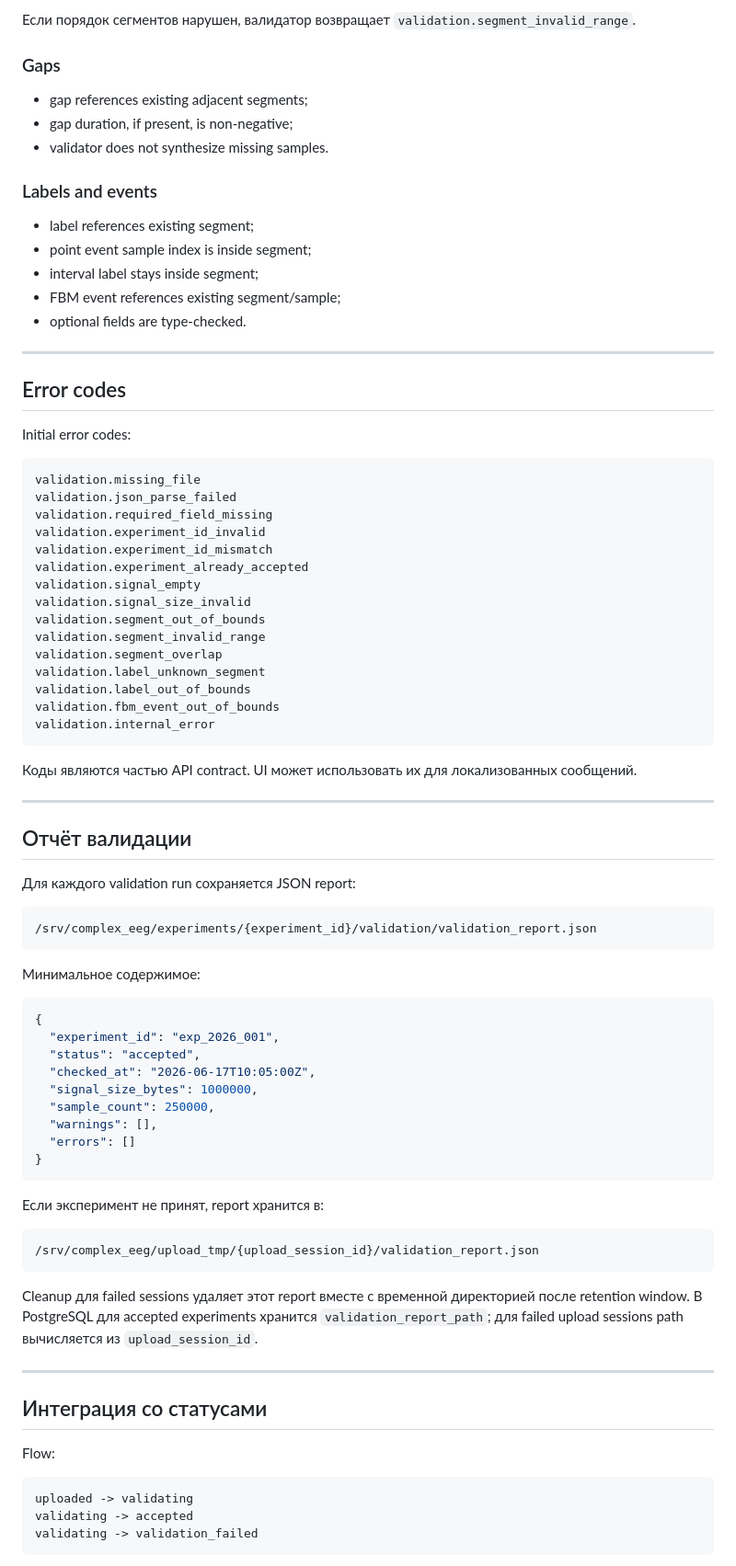
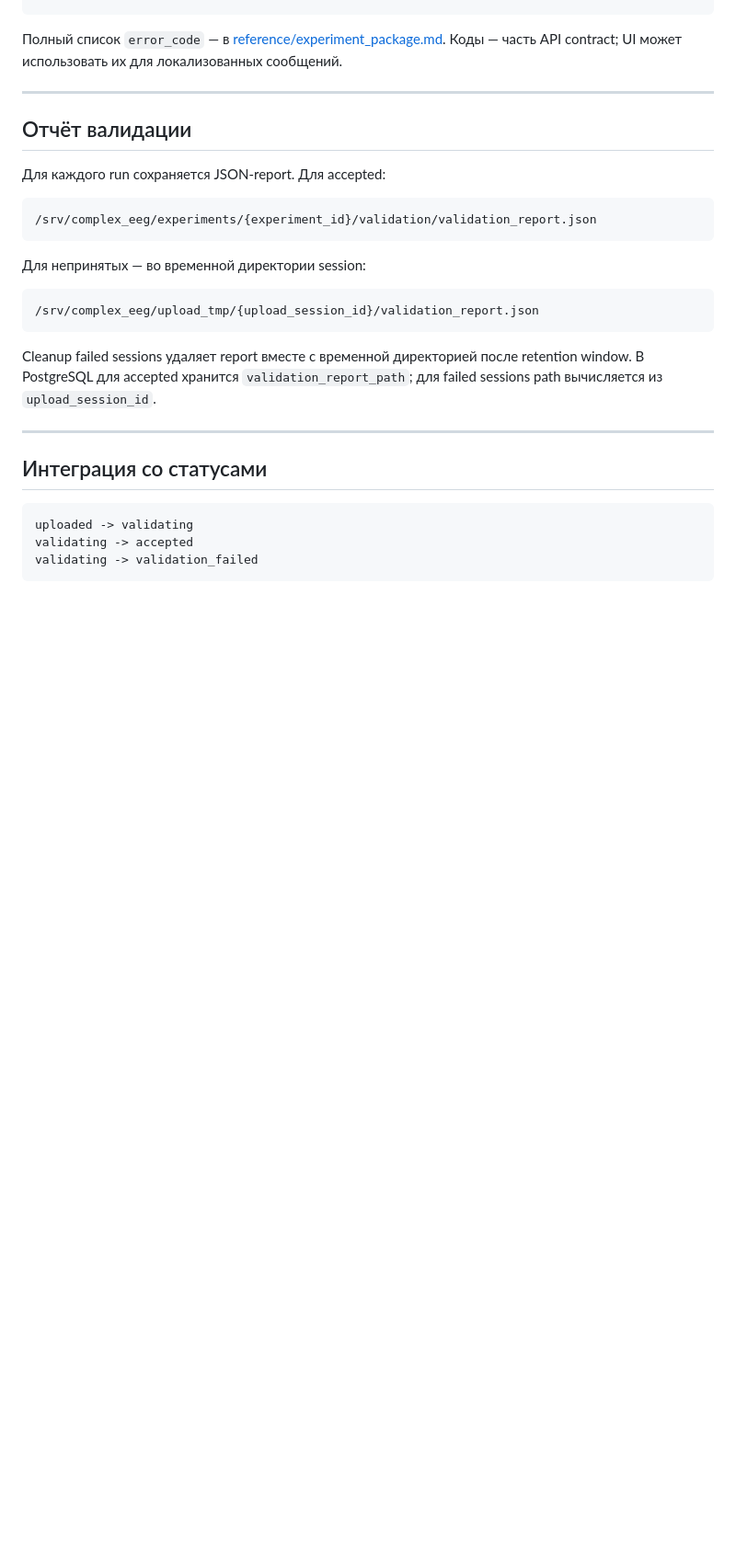
Before and after one commit to duckduckduck1/complex_EEG, a Markdown page: docs/server/validation.md, the part around one of its changes. Shown at 92% size. GitHub-like rendering; blank space fills up the shorter version.

````diff
--- a/docs/server/validation.md
+++ b/docs/server/validation.md
@@ -170,87 +79,30 @@ Failed result:
-Если порядок сегментов нарушен, валидатор возвращает
-`validation.segment_invalid_range`.
-
-### Gaps
-
-- gap references existing adjacent segments;
-- gap duration, if present, is non-negative;
-- validator does not synthesize missing samples.
-
-### Labels and events
-
-- label references existing segment;
-- point event sample index is inside segment;
-- interval label stays inside segment;
-- FBM event references existing segment/sample;
-- optional fields are type-checked.
-
----
-
-## Error codes
-
-Initial error codes:
-
-```text
-validation.missing_file
-validation.json_parse_failed
-validation.required_field_missing
-validation.experiment_id_invalid
-validation.experiment_id_mismatch
-validation.experiment_already_accepted
-validation.signal_empty
-validation.signal_size_invalid
-validation.segment_out_of_bounds
-validation.segment_invalid_range
-validation.segment_overlap
-validation.label_unknown_segment
-validation.label_out_of_bounds
-validation.fbm_event_out_of_bounds
-validation.internal_error
-```
-
-Коды являются частью API contract. UI может использовать их для локализованных
-сообщений.
+Полный список `error_code` — в
+[reference/experiment_package.md](../reference/experiment_package.md). Коды —
+часть API contract; UI может использовать их для локализованных сообщений.
 
 ---
 
 ## Отчёт валидации
 
-Для каждого validation run сохраняется JSON report:
+Для каждого run сохраняется JSON-report. Для accepted:
 
 ```text
 /srv/complex_eeg/experiments/{experiment_id}/validation/validation_report.json
 ```
 
-Минимальное содержимое:
-
-```json
-{
-  "experiment_id": "exp_2026_001",
-  "status": "accepted",
-  "checked_at": "2026-06-17T10:05:00Z",
-  "signal_size_bytes": 1000000,
-  "sample_count": 250000,
-  "warnings": [],
-  "errors": []
-}
-```
-
-Если эксперимент не принят, report хранится в:
+Для непринятых — во временной директории session:
 
 ```text
 /srv/complex_eeg/upload_tmp/{upload_session_id}/validation_report.json
 ```
 
-Cleanup для failed sessions удаляет этот report вместе с временной директорией
-после retention window. В PostgreSQL для accepted experiments хранится
-`validation_report_path`; для failed upload sessions path вычисляется из
-`upload_session_id`.
+Cleanup failed sessions удаляет report вместе с временной директорией после
+retention window. В PostgreSQL для accepted хранится `validation_report_path`;
+для failed sessions path вычисляется из `upload_session_id`.
 
 ---
 
 ## Интеграция со статусами
-
-Flow:
 
 ```text
 uploaded -> validating
````
Also changed, not shown: other parts of docs/server/validation.md (+33 -143 lines), docs/server/README.md (+34 -34 lines).
